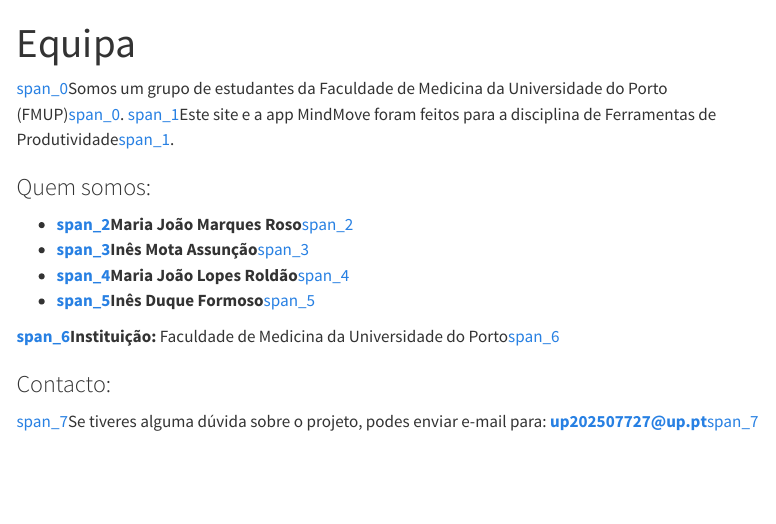
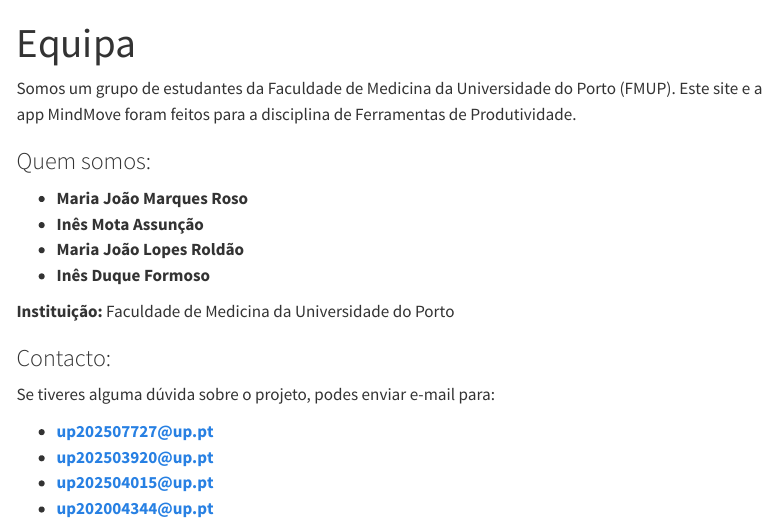
Before and after one commit to motaassuncaoines-a11y/site_mindmoveB, a Quarto document (equipa.qmd): the page in a window 1100 px wide, from its top. Rendered offline with R 4.5, knitr and Pandoc in place of Quarto, with nearby package versions; menus at the side of the page are left out.

Commit message:
outras alterações

```diff
--- a/equipa.qmd
+++ b/equipa.qmd
@@ -2,6 +2,10 @@
 title: "Equipa"
 ---
 
-[span_0](start_span)Somos um grupo de estudantes da Faculdade de Medicina da Universidade do Porto (FMUP)[span_0](end_span). [span_1](start_span)Este site e a app MindMove foram feitos para a disciplina de Ferramentas de Produtividade[span_1](end_span).
+Somos um grupo de estudantes da Faculdade de Medicina da Universidade do Porto (FMUP). Este site e a app MindMove foram feitos para a disciplina de Ferramentas de Produtividade.
 
 ### Quem somos:
+* **Maria João Marques Roso**
+* **Inês Mota Assunção**
+* **Maria João Lopes Roldão**
+* **Inês Duque Formoso**
@@ -12,5 +12,5 @@
 
-**[span_6](start_span)Instituição:** Faculdade de Medicina da Universidade do Porto[span_6](end_span)
+**Instituição:** Faculdade de Medicina da Universidade do Porto
 
 ### Contacto:
-[span_7](start_span)Se tiveres alguma dúvida sobre o projeto, podes enviar e-mail para: **up202507727@up.pt**[span_7](end_span)
+Se tiveres alguma dúvida sobre o projeto, podes enviar e-mail para:
```
Also changed, not shown: .quarto/idx/equipa.qmd.json, .quarto/idx/index.qmd.json, docs/search.json, outputs/figuras/mindmove_outcome.png, equipa.qmd (9 more changed lines), 12 other files.
